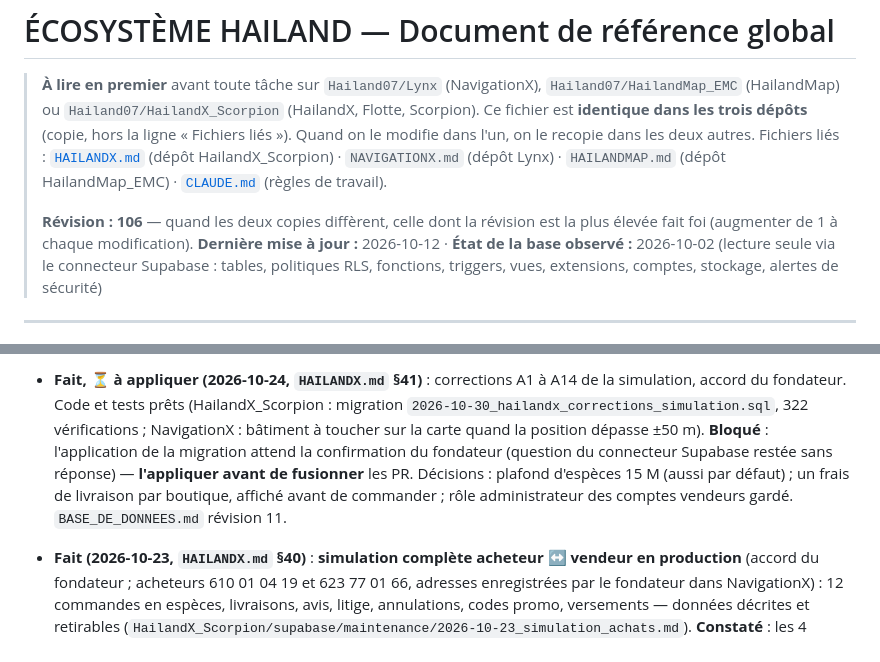
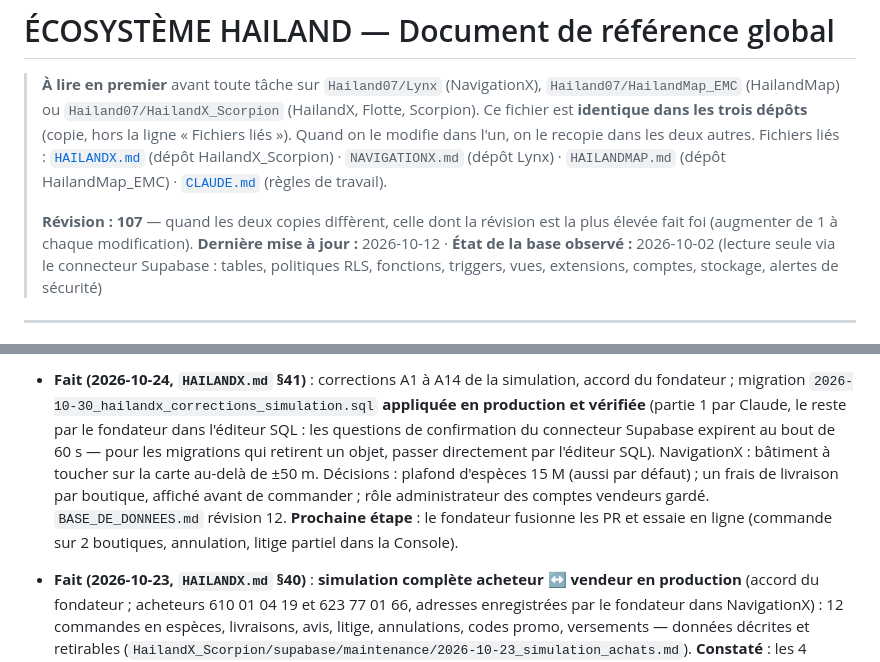
Before and after one commit to Hailand07/HailandX_Scorpion, a Markdown page: ECOSYSTEME_HAILAND.md, 2 parts joined by grey strips. Rendered like a GitHub page.

```diff
--- a/ECOSYSTEME_HAILAND.md
+++ b/ECOSYSTEME_HAILAND.md
@@ -4,7 +4,7 @@
 > Ce fichier est **identique dans les trois dépôts** (copie, hors la ligne « Fichiers liés »). Quand on le modifie dans l'un, on le recopie dans les deux autres.
 > Fichiers liés : [`HAILANDX.md`](./HAILANDX.md) (dépôt HailandX_Scorpion) · `NAVIGATIONX.md` (dépôt Lynx) · `HAILANDMAP.md` (dépôt HailandMap_EMC) · [`CLAUDE.md`](./CLAUDE.md) (règles de travail).
 >
-> **Révision : 106** — quand les deux copies diffèrent, celle dont la révision est la plus élevée fait foi (augmenter de 1 à chaque modification).
+> **Révision : 107** — quand les deux copies diffèrent, celle dont la révision est la plus élevée fait foi (augmenter de 1 à chaque modification).
 > **Dernière mise à jour :** 2026-10-12 · **État de la base observé :** 2026-10-02 (lecture seule via le connecteur Supabase : tables, politiques RLS, fonctions, triggers, vues, extensions, comptes, stockage, alertes de sécurité)
 
 ---
@@ -452,5 +452,5 @@ Gravité : 🔴 critique · 🟠 important · 🟡 à corriger
 
-- **Fait, ⏳ à appliquer (2026-10-24, `HAILANDX.md` §41)** : corrections A1 à A14 de la simulation, accord du fondateur. Code et tests prêts (HailandX_Scorpion : migration `2026-10-30_hailandx_corrections_simulation.sql`, 322 vérifications ; NavigationX : bâtiment à toucher sur la carte quand la position dépasse ±50 m). **Bloqué** : l'application de la migration attend la confirmation du fondateur (question du connecteur Supabase restée sans réponse) — **l'appliquer avant de fusionner** les PR. Décisions : plafond d'espèces 15 M (aussi par défaut) ; un frais de livraison par boutique, affiché avant de commander ; rôle administrateur des comptes vendeurs gardé. `BASE_DE_DONNEES.md` révision 11.
+- **Fait (2026-10-24, `HAILANDX.md` §41)** : corrections A1 à A14 de la simulation, accord du fondateur ; migration `2026-10-30_hailandx_corrections_simulation.sql` **appliquée en production et vérifiée** (partie 1 par Claude, le reste par le fondateur dans l'éditeur SQL : les questions de confirmation du connecteur Supabase expirent au bout de 60 s — pour les migrations qui retirent un objet, passer directement par l'éditeur SQL). NavigationX : bâtiment à toucher sur la carte au-delà de ±50 m. Décisions : plafond d'espèces 15 M (aussi par défaut) ; un frais de livraison par boutique, affiché avant de commander ; rôle administrateur des comptes vendeurs gardé. `BASE_DE_DONNEES.md` révision 12. **Prochaine étape** : le fondateur fusionne les PR et essaie en ligne (commande sur 2 boutiques, annulation, litige partiel dans la Console).
 
 - **Fait (2026-10-23, `HAILANDX.md` §40)** : **simulation complète acheteur ↔ vendeur en production** (accord du fondateur ; acheteurs 610 01 04 19 et 623 77 01 66, adresses enregistrées par le fondateur dans NavigationX) : 12 commandes en espèces, livraisons, avis, litige, annulations, codes promo, versements — données décrites et retirables (`HailandX_Scorpion/supabase/maintenance/2026-10-23_simulation_achats.md`). **Constaté** : les 4 comptes d'essai sont administrateurs (`agents`) ; adresses NavigationX acceptées à 500 m de précision. **En attente d'accord** : corrections A1 (annulation attribuée à l'équipe) et A2 (notifications de litige du vendeur dans la mauvaise application) en priorité, puis A3 à A14.
 
```
Also changed, not shown: other parts of ECOSYSTEME_HAILAND.md (+1 -1 lines), BASE_DE_DONNEES.md (+2 -1 lines), HAILANDX.md (+3 -2 lines).
